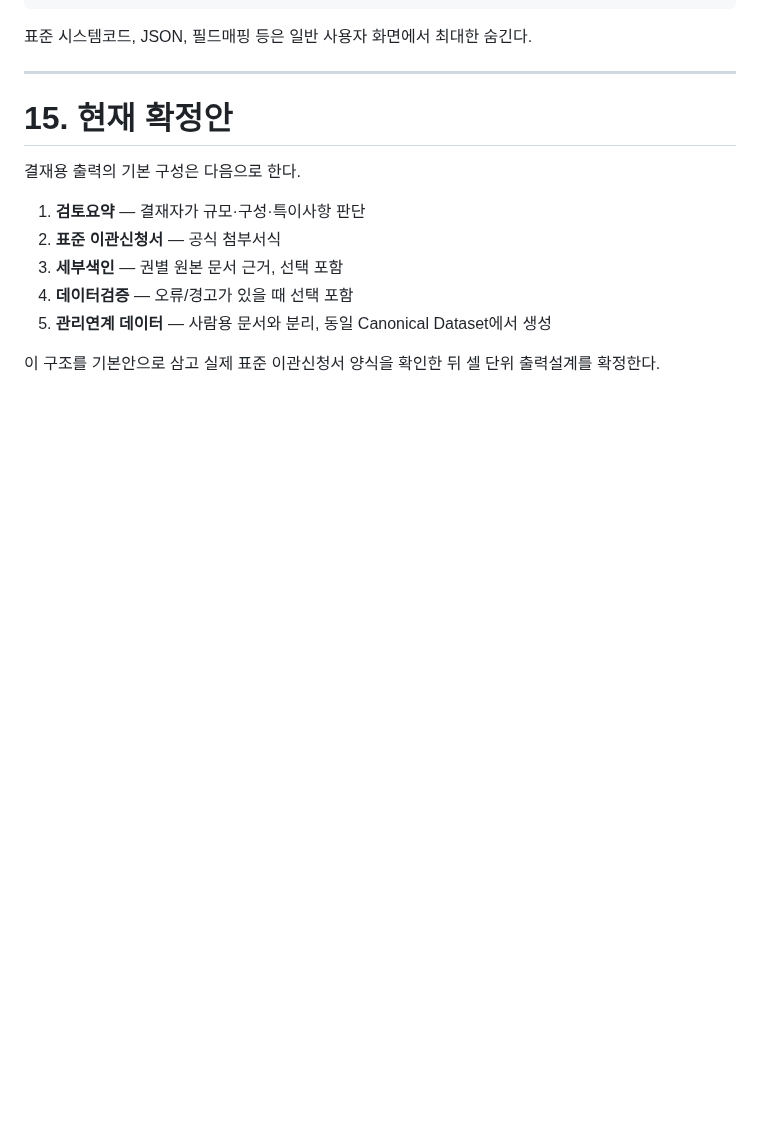
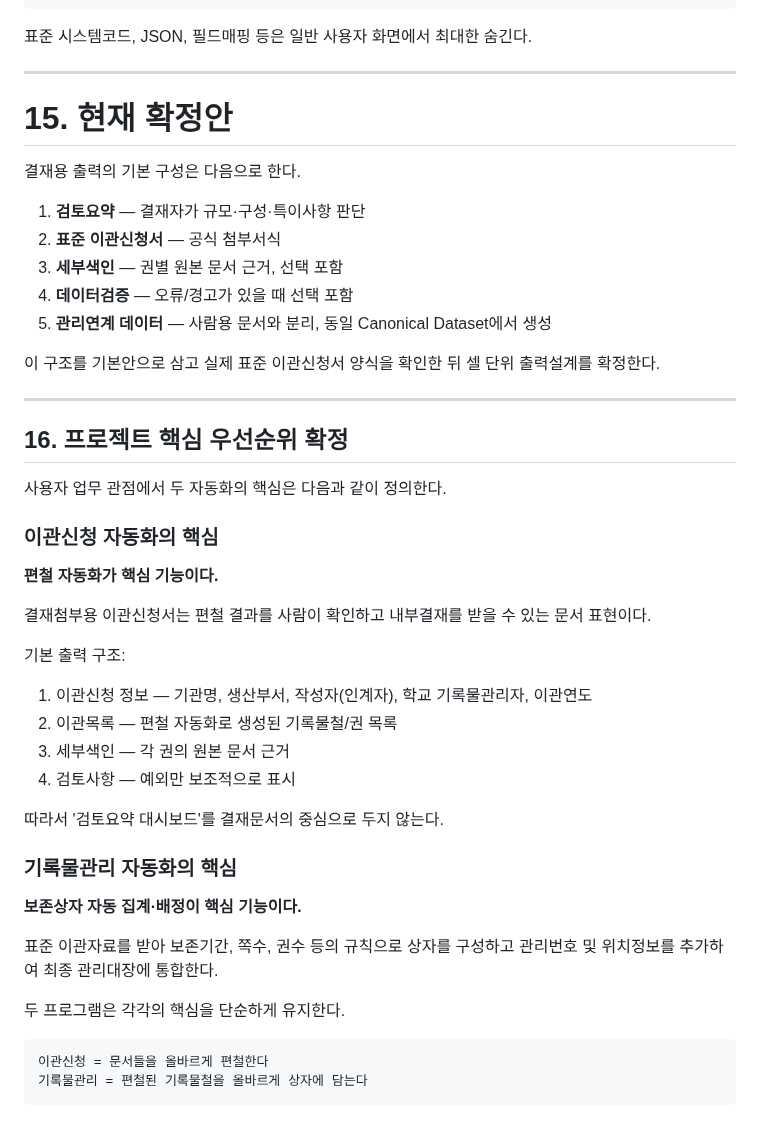
Before and after one commit to kirakein-gif/ddalkkak-records, a Markdown page: docs/transfer-approval-output.md, the part around the change. Rendered like a GitHub page; blank space fills up the shorter version.

Commit message:
Clarify transfer and management core priorities

````diff
--- a/docs/transfer-approval-output.md
+++ b/docs/transfer-approval-output.md
@@ -490,3 +490,37 @@ Canonical RecordFolder[]
 5. **관리연계 데이터** — 사람용 문서와 분리, 동일 Canonical Dataset에서 생성
 
 이 구조를 기본안으로 삼고 실제 표준 이관신청서 양식을 확인한 뒤 셀 단위 출력설계를 확정한다.
+
+
+---
+
+## 16. 프로젝트 핵심 우선순위 확정
+
+사용자 업무 관점에서 두 자동화의 핵심은 다음과 같이 정의한다.
+
+### 이관신청 자동화의 핵심
+
+**편철 자동화가 핵심 기능이다.**
+
+결재첨부용 이관신청서는 편철 결과를 사람이 확인하고 내부결재를 받을 수 있는 문서 표현이다.
+
+기본 출력 구조:
+1. 이관신청 정보 — 기관명, 생산부서, 작성자(인계자), 학교 기록물관리자, 이관연도
+2. 이관목록 — 편철 자동화로 생성된 기록물철/권 목록
+3. 세부색인 — 각 권의 원본 문서 근거
+4. 검토사항 — 예외만 보조적으로 표시
+
+따라서 '검토요약 대시보드'를 결재문서의 중심으로 두지 않는다.
+
+### 기록물관리 자동화의 핵심
+
+**보존상자 자동 집계·배정이 핵심 기능이다.**
+
+표준 이관자료를 받아 보존기간, 쪽수, 권수 등의 규칙으로 상자를 구성하고 관리번호 및 위치정보를 추가하여 최종 관리대장에 통합한다.
+
+두 프로그램은 각각의 핵심을 단순하게 유지한다.
+
+```text
+이관신청 = 문서들을 올바르게 편철한다
+기록물관리 = 편철된 기록물철을 올바르게 상자에 담는다
+```
````
